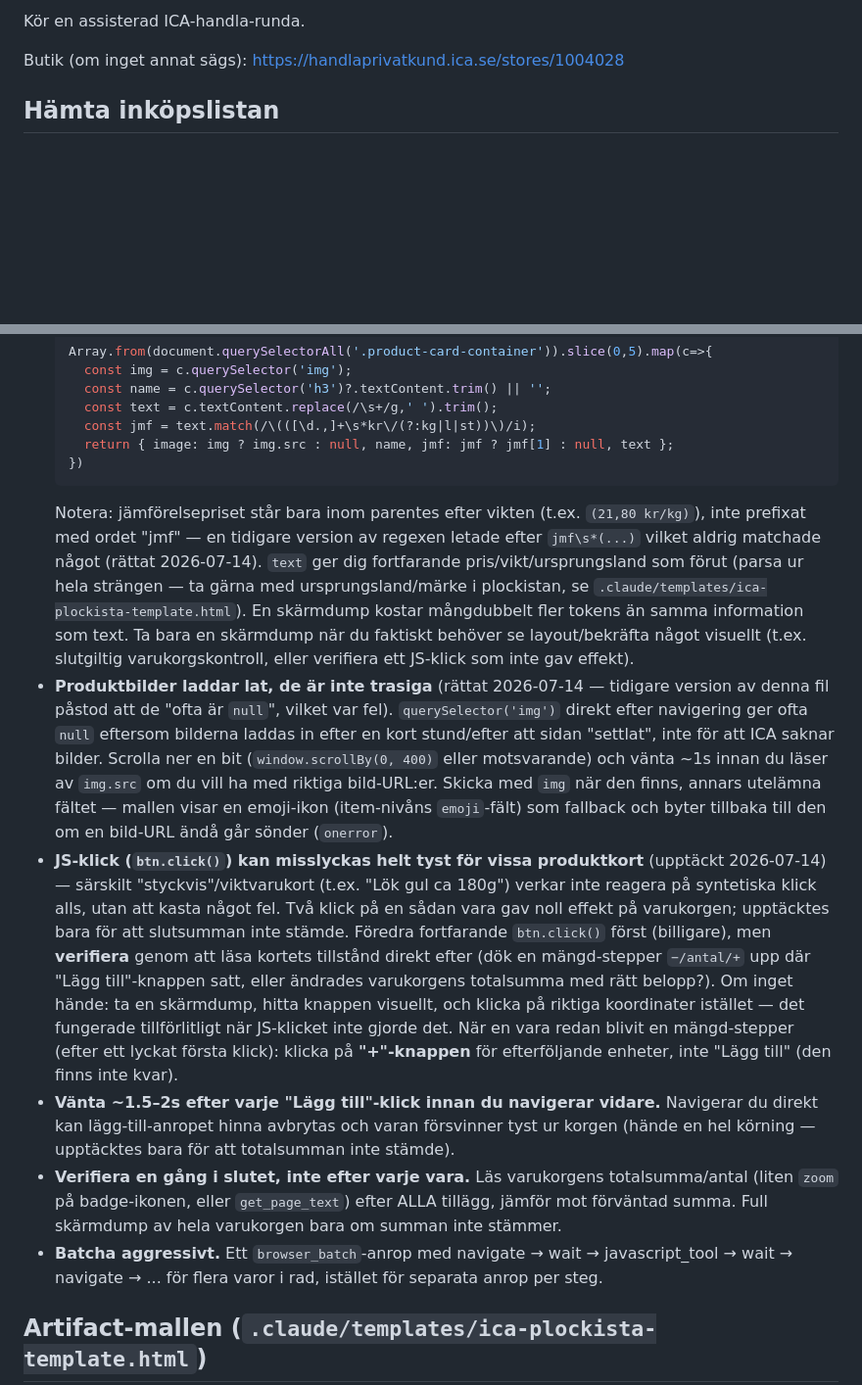
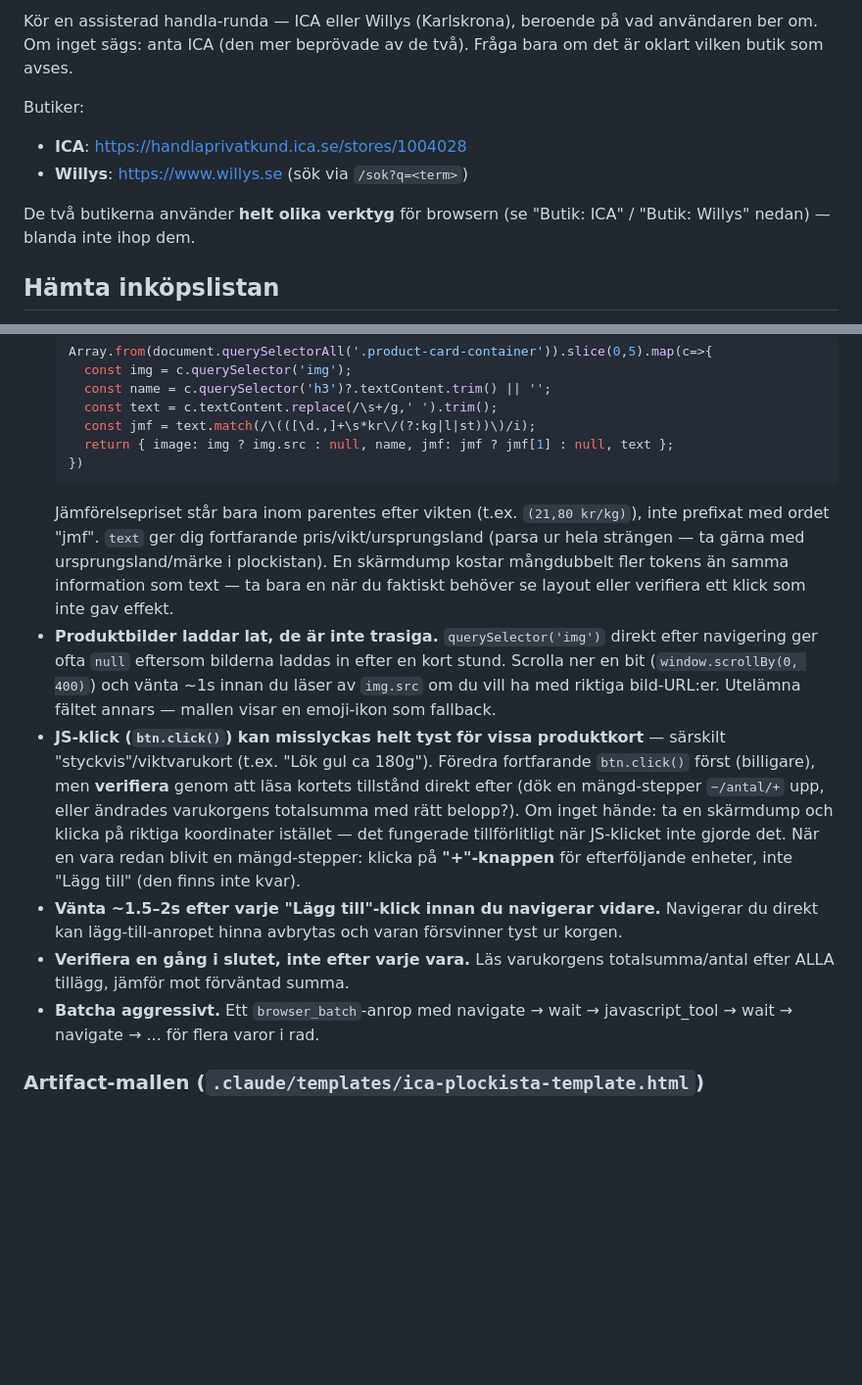
Before and after one commit to andersbehrens/receptapp, a Markdown page: .claude/commands/handla.md, 2 parts joined by grey strips. Shown at 98% size. Rendered like a GitHub page; blank space fills up the shorter version.

````diff
--- a/.claude/commands/handla.md
+++ b/.claude/commands/handla.md
@@ -1,6 +1,10 @@
-Kör en assisterad ICA-handla-runda.
+Kör en assisterad handla-runda — ICA eller Willys (Karlskrona), beroende på vad användaren ber om. Om inget sägs: anta ICA (den mer beprövade av de två). Fråga bara om det är oklart vilken butik som avses.
 
-Butik (om inget annat sägs): https://handlaprivatkund.ica.se/stores/1004028
+Butiker:
+- **ICA**: https://handlaprivatkund.ica.se/stores/1004028
+- **Willys**: https://www.willys.se (sök via `/sok?q=<term>`)
+
+De två butikerna använder **helt olika verktyg** för browsern (se "Butik: ICA" / "Butik: Willys" nedan) — blanda inte ihop dem.
 
 ## Hämta inköpslistan
 
@@ -37,12 +39,12 @@ Varje rad i användarens svar har formatet `- Varunamn (N enhet): Produktval`. *
     return { image: img ? img.src : null, name, jmf: jmf ? jmf[1] : null, text };
   })
   ```
-  Notera: jämförelsepriset står bara inom parentes efter vikten (t.ex. `(21,80 kr/kg)`), inte prefixat med ordet "jmf" — en tidigare version av regexen letade efter `jmf\s*(...)` vilket aldrig matchade något (rättat 2026-07-14). `text` ger dig fortfarande pris/vikt/ursprungsland som förut (parsa ur hela strängen — ta gärna med ursprungsland/märke i plockistan, se `.claude/templates/ica-plockista-template.html`). En skärmdump kostar mångdubbelt fler tokens än samma information som text. Ta bara en skärmdump när du faktiskt behöver se layout/bekräfta något visuellt (t.ex. slutgiltig varukorgskontroll, eller verifiera ett JS-klick som inte gav effekt).
-- **Produktbilder laddar lat, de är inte trasiga** (rättat 2026-07-14 — tidigare version av denna fil påstod att de "ofta är `null`", vilket var fel). `querySelector('img')` direkt efter navigering ger ofta `null` eftersom bilderna laddas in efter en kort stund/efter att sidan "settlat", inte för att ICA saknar bilder. Scrolla ner en bit (`window.scrollBy(0, 400)` eller motsvarande) och vänta ~1s innan du läser av `img.src` om du vill ha med riktiga bild-URL:er. Skicka med `img` när den finns, annars utelämna fältet — mallen visar en emoji-ikon (item-nivåns `emoji`-fält) som fallback och byter tillbaka till den om en bild-URL ändå går sönder (`onerror`).
-- **JS-klick (`btn.click()`) kan misslyckas helt tyst för vissa produktkort** (upptäckt 2026-07-14) — särskilt "styckvis"/viktvarukort (t.ex. "Lök gul ca 180g") verkar inte reagera på syntetiska klick alls, utan att kasta något fel. Två klick på en sådan vara gav noll effekt på varukorgen; upptäcktes bara för att slutsumman inte stämde. Föredra fortfarande `btn.click()` först (billigare), men **verifiera** genom att läsa kortets tillstånd direkt efter (dök en mängd-stepper `−/antal/+` upp där "Lägg till"-knappen satt, eller ändrades varukorgens totalsumma med rätt belopp?). Om inget hände: ta en skärmdump, hitta knappen visuellt, och klicka på riktiga koordinater istället — det fungerade tillförlitligt när JS-klicket inte gjorde det. När en vara redan blivit en mängd-stepper (efter ett lyckat första klick): klicka på **"+"-knappen** för efterföljande enheter, inte "Lägg till" (den finns inte kvar).
-- **Vänta ~1.5–2s efter varje "Lägg till"-klick innan du navigerar vidare.** Navigerar du direkt kan lägg-till-anropet hinna avbrytas och varan försvinner tyst ur korgen (hände en hel körning — upptäcktes bara för att totalsumman inte stämde).
-- **Verifiera en gång i slutet, inte efter varje vara.** Läs varukorgens totalsumma/antal (liten `zoom` på badge-ikonen, eller `get_page_text`) efter ALLA tillägg, jämför mot förväntad summa. Full skärmdump av hela varukorgen bara om summan inte stämmer.
-- **Batcha aggressivt.** Ett `browser_batch`-anrop med navigate → wait → javascript_tool → wait → navigate → ... för flera varor i rad, istället för separata anrop per steg.
+  Jämförelsepriset står bara inom parentes efter vikten (t.ex. `(21,80 kr/kg)`), inte prefixat med ordet "jmf". `text` ger dig fortfarande pris/vikt/ursprungsland (parsa ur hela strängen — ta gärna med ursprungsland/märke i plockistan). En skärmdump kostar mångdubbelt fler tokens än samma information som text — ta bara en när du faktiskt behöver se layout eller verifiera ett klick som inte gav effekt.
+- **Produktbilder laddar lat, de är inte trasiga.** `querySelector('img')` direkt efter navigering ger ofta `null` eftersom bilderna laddas in efter en kort stund. Scrolla ner en bit (`window.scrollBy(0, 400)`) och vänta ~1s innan du läser av `img.src` om du vill ha med riktiga bild-URL:er. Utelämna fältet annars — mallen visar en emoji-ikon som fallback.
+- **JS-klick (`btn.click()`) kan misslyckas helt tyst för vissa produktkort** — särskilt "styckvis"/viktvarukort (t.ex. "Lök gul ca 180g"). Föredra fortfarande `btn.click()` först (billigare), men **verifiera** genom att läsa kortets tillstånd direkt efter (dök en mängd-stepper `−/antal/+` upp, eller ändrades varukorgens totalsumma med rätt belopp?). Om inget hände: ta en skärmdump och klicka på riktiga koordinater istället — det fungerade tillförlitligt när JS-klicket inte gjorde det. När en vara redan blivit en mängd-stepper: klicka på **"+"-knappen** för efterföljande enheter, inte "Lägg till" (den finns inte kvar).
+- **Vänta ~1.5–2s efter varje "Lägg till"-klick innan du navigerar vidare.** Navigerar du direkt kan lägg-till-anropet hinna avbrytas och varan försvinner tyst ur korgen.
+- **Verifiera en gång i slutet, inte efter varje vara.** Läs varukorgens totalsumma/antal efter ALLA tillägg, jämför mot förväntad summa.
+- **Batcha aggressivt.** Ett `browser_batch`-anrop med navigate → wait → javascript_tool → wait → navigate → ... för flera varor i rad.
 
-## Artifact-mallen (`.claude/templates/ica-plockista-template.html`)
+### Artifact-mallen (`.claude/templates/ica-plockista-template.html`)
 
````
Also changed, not shown: other parts of .claude/commands/handla.md (+43 -10 lines), CLAUDE.md (+2 -2 lines).
